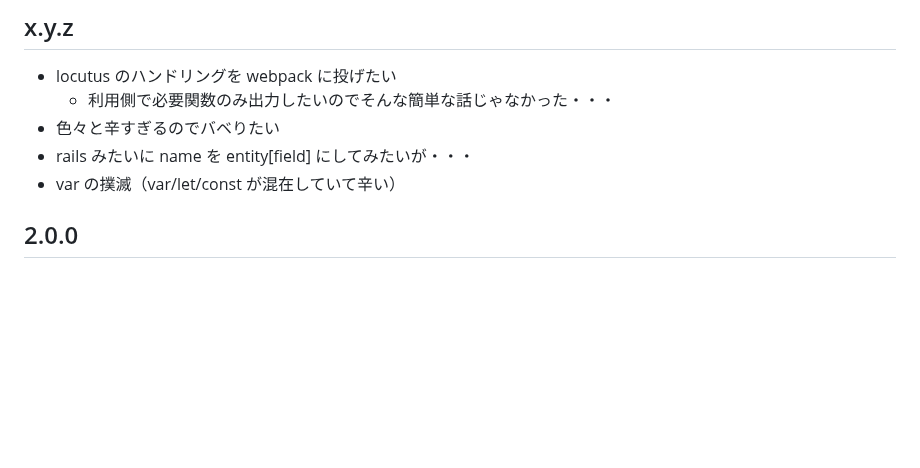
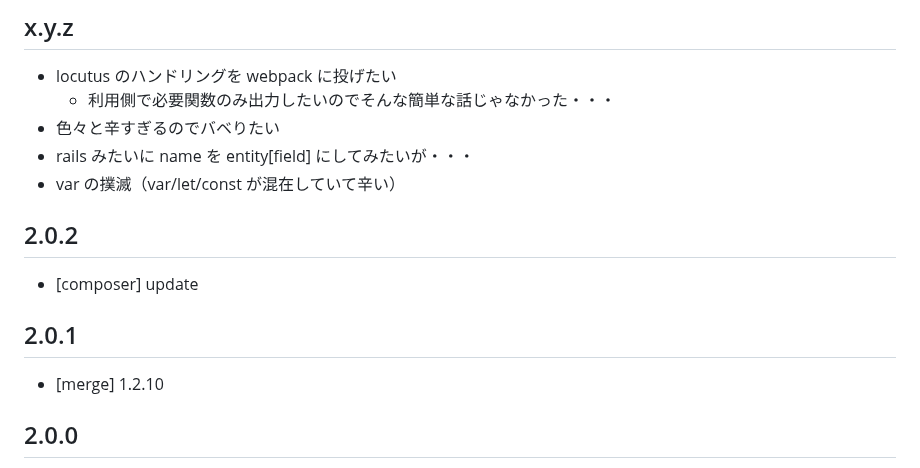
Before and after one commit to arima-ryunosuke/php-validator, a Markdown page: RELEASE.md, the part around the change. GitHub-like rendering; blank space fills up the shorter version.

```diff
--- a/RELEASE.md
+++ b/RELEASE.md
@@ -23,6 +23,14 @@
 - 色々と辛すぎるのでバベりたい
 - rails みたいに name を entity[field] にしてみたいが・・・
 - var の撲滅（var/let/const が混在していて辛い）
+
+## 2.0.2
+
+- [composer] update
+
+## 2.0.1
+
+- [merge] 1.2.10
 
 ## 2.0.0
 
```
